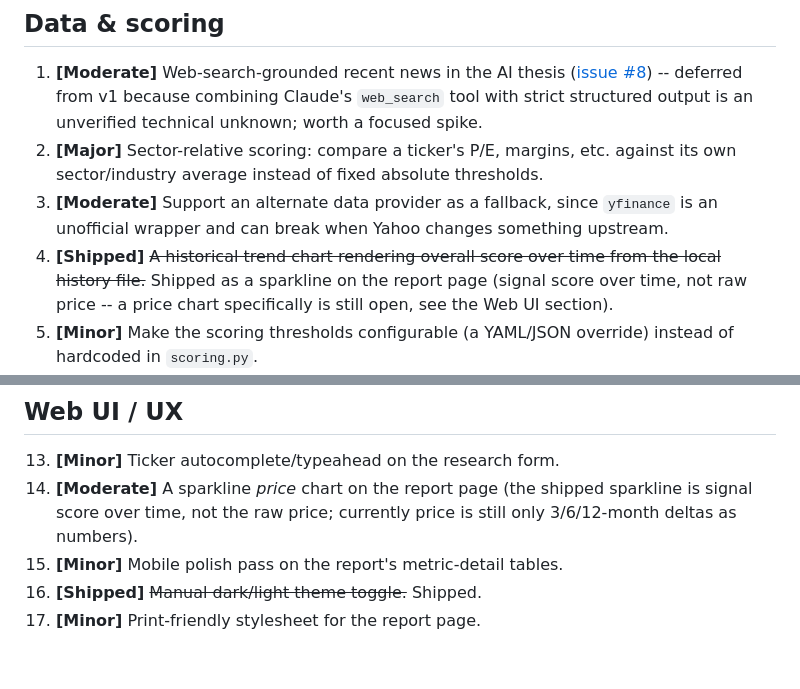
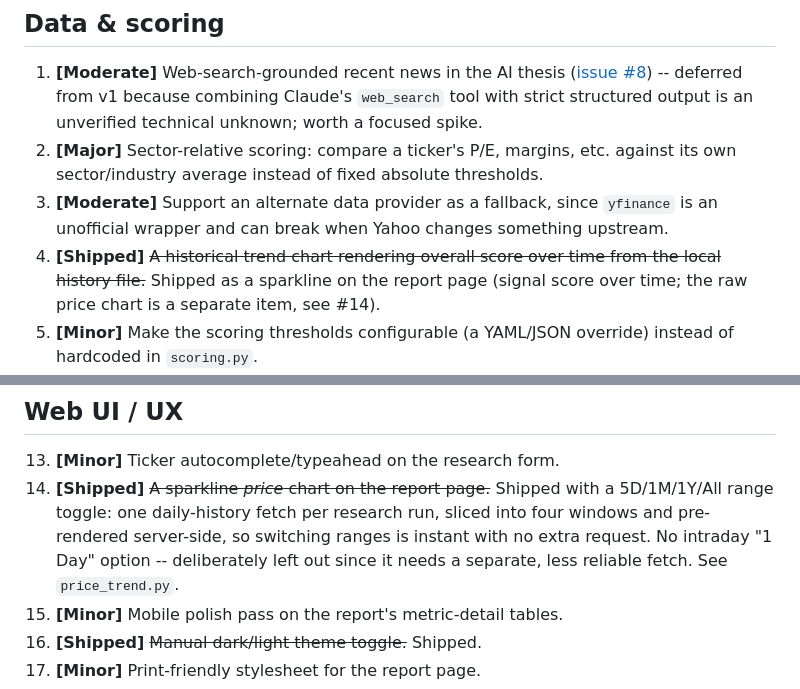
Before and after one commit to Barak-Nisim/marketsignal, a Markdown page: docs/enhancements.md, 2 parts joined by grey strips. GitHub-like rendering; blank space fills up the shorter version.

Commit message:
Document the shipped price-history chart in the roadmap

```diff
--- a/docs/enhancements.md
+++ b/docs/enhancements.md
@@ -9,7 +9,7 @@ Effort tags: **Minor** (an evening), **Moderate** (a focused day or two), **Majo
 1. **[Moderate]** Web-search-grounded recent news in the AI thesis ([issue #8](https://github.com/Barak-Nisim/marketsignal/issues/8)) -- deferred from v1 because combining Claude's `web_search` tool with strict structured output is an unverified technical unknown; worth a focused spike.
 2. **[Major]** Sector-relative scoring: compare a ticker's P/E, margins, etc. against its own sector/industry average instead of fixed absolute thresholds.
 3. **[Moderate]** Support an alternate data provider as a fallback, since `yfinance` is an unofficial wrapper and can break when Yahoo changes something upstream.
-4. **[Shipped]** ~~A historical trend chart rendering overall score over time from the local history file.~~ Shipped as a sparkline on the report page (signal score over time, not raw price -- a price chart specifically is still open, see the Web UI section).
+4. **[Shipped]** ~~A historical trend chart rendering overall score over time from the local history file.~~ Shipped as a sparkline on the report page (signal score over time; the raw price chart is a separate item, see #14).
 5. **[Minor]** Make the scoring thresholds configurable (a YAML/JSON override) instead of hardcoded in `scoring.py`.
 6. **[Moderate]** Add forward-looking valuation signals (forward P/E, consensus EPS estimates) alongside the current trailing-metric-only valuation category.
 7. **[Minor]** Add a dividend yield / payout ratio signal, useful for income-focused tickers that the current five categories don't address well.
@@ -25,7 +25,7 @@ Effort tags: **Minor** (an evening), **Moderate** (a focused day or two), **Majo
 ## Web UI / UX
 
 13. **[Minor]** Ticker autocomplete/typeahead on the research form.
-14. **[Moderate]** A sparkline *price* chart on the report page (the shipped sparkline is signal score over time, not the raw price; currently price is still only 3/6/12-month deltas as numbers).
+14. **[Shipped]** ~~A sparkline *price* chart on the report page.~~ Shipped with a 5D/1M/1Y/All range toggle: one daily-history fetch per research run, sliced into four windows and pre-rendered server-side, so switching ranges is instant with no extra request. No intraday "1 Day" option -- deliberately left out since it needs a separate, less reliable fetch. See `price_trend.py`.
 15. **[Minor]** Mobile polish pass on the report's metric-detail tables.
 16. **[Shipped]** ~~Manual dark/light theme toggle.~~ Shipped.
 17. **[Minor]** Print-friendly stylesheet for the report page.
```
